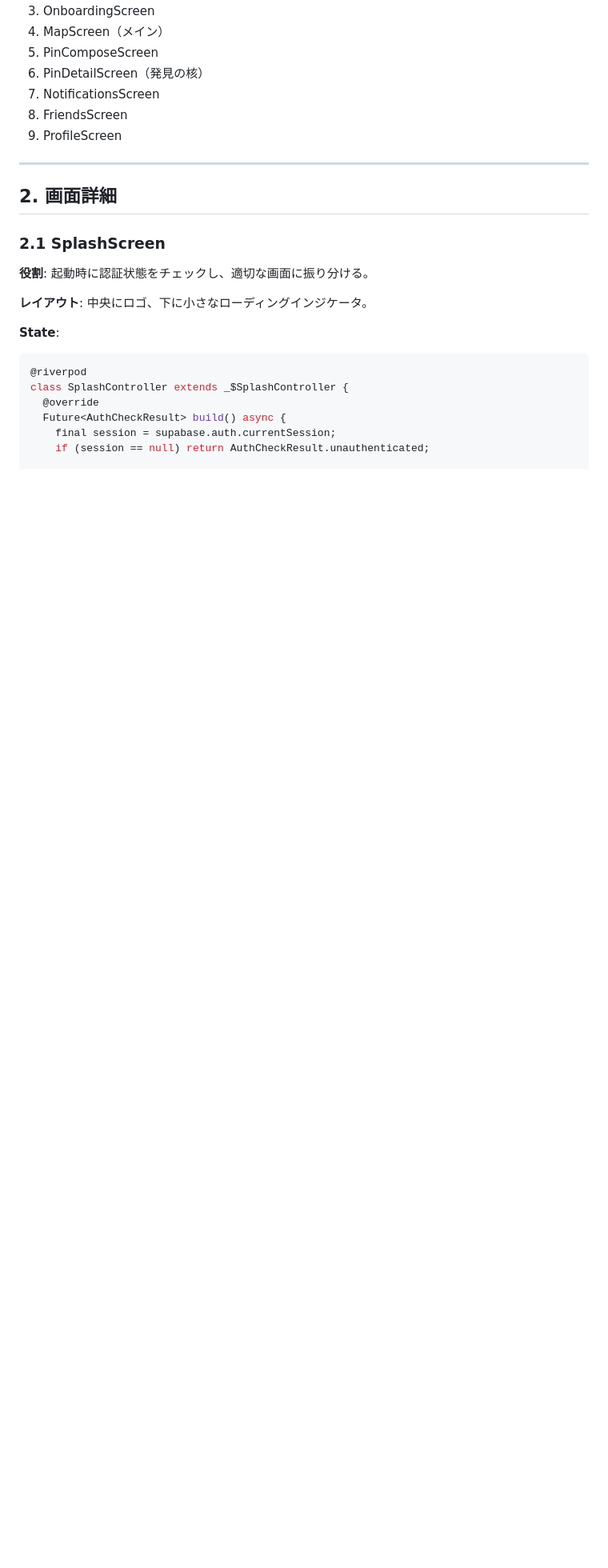
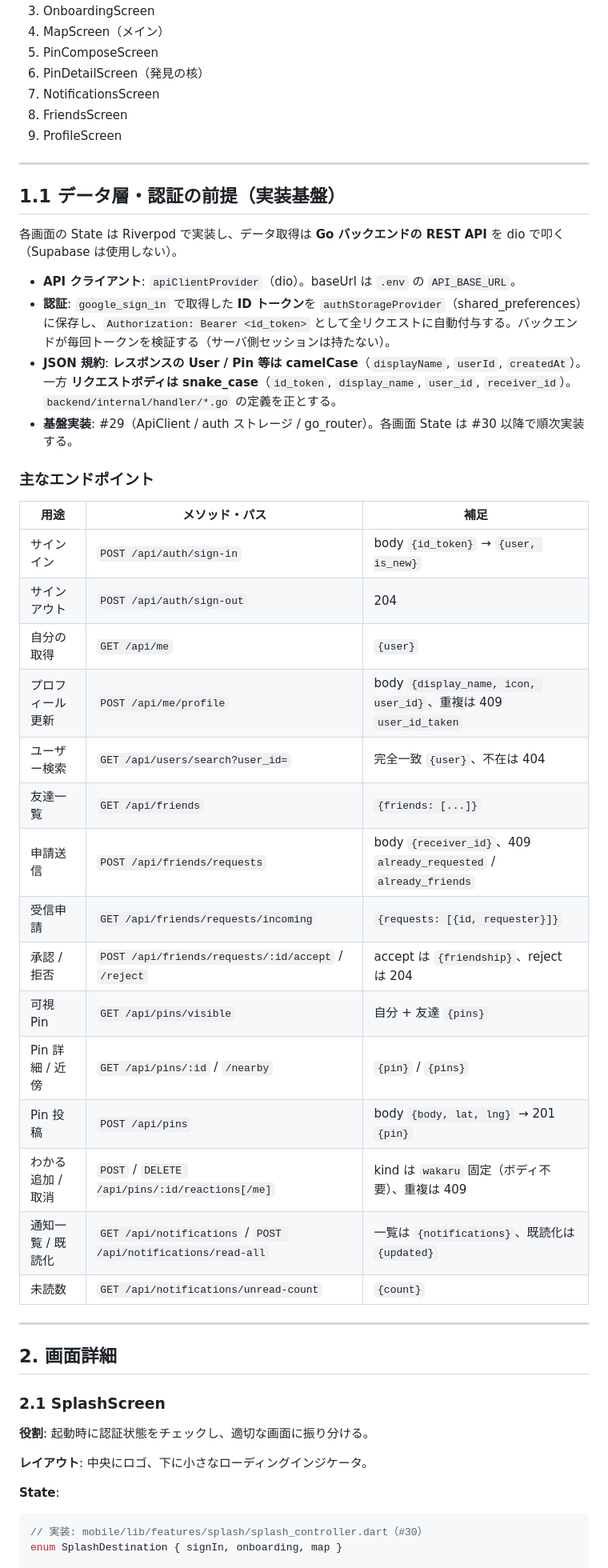
Before and after one commit to yabu1121/layer, a Markdown page: docs/design/screens.md, the part around one of its changes. Shown at 80% size. GitHub-like rendering; blank space fills up the shorter version.

````diff
--- a/docs/design/screens.md
+++ b/docs/design/screens.md
@@ -23,6 +23,37 @@
 
 ---
 
+## 1.1 データ層・認証の前提（実装基盤）
+
+各画面の State は Riverpod で実装し、データ取得は **Go バックエンドの REST API** を dio で叩く（Supabase は使用しない）。
+
+- **API クライアント**: `apiClientProvider`（dio）。baseUrl は `.env` の `API_BASE_URL`。
+- **認証**: `google_sign_in` で取得した **ID トークン**を `authStorageProvider`（shared_preferences）に保存し、`Authorization: Bearer <id_token>` として全リクエストに自動付与する。バックエンドが毎回トークンを検証する（サーバ側セッションは持たない）。
+- **JSON 規約**: **レスポンスの User / Pin 等は camelCase**（`displayName`, `userId`, `createdAt`）。一方 **リクエストボディは snake_case**（`id_token`, `display_name`, `user_id`, `receiver_id`）。`backend/internal/handler/*.go` の定義を正とする。
+- **基盤実装**: #29（ApiClient / auth ストレージ / go_router）。各画面 State は #30 以降で順次実装する。
+
+### 主なエンドポイント
+
+| 用途 | メソッド・パス | 補足 |
+|---|---|---|
+| サインイン | `POST /api/auth/sign-in` | body `{id_token}` → `{user, is_new}` |
+| サインアウト | `POST /api/auth/sign-out` | 204 |
+| 自分の取得 | `GET /api/me` | `{user}` |
+| プロフィール更新 | `POST /api/me/profile` | body `{display_name, icon, user_id}`、重複は 409 `user_id_taken` |
+| ユーザー検索 | `GET /api/users/search?user_id=` | 完全一致 `{user}`、不在は 404 |
+| 友達一覧 | `GET /api/friends` | `{friends: [...]}` |
+| 申請送信 | `POST /api/friends/requests` | body `{receiver_id}`、409 `already_requested` / `already_friends` |
+| 受信申請 | `GET /api/friends/requests/incoming` | `{requests: [{id, requester}]}` |
+| 承認 / 拒否 | `POST /api/friends/requests/:id/accept` / `/reject` | accept は `{friendship}`、reject は 204 |
+| 可視 Pin | `GET /api/pins/visible` | 自分 + 友達 `{pins}` |
+| Pin 詳細 / 近傍 | `GET /api/pins/:id` / `/nearby` | `{pin}` / `{pins}` |
+| Pin 投稿 | `POST /api/pins` | body `{body, lat, lng}` → 201 `{pin}` |
+| わかる 追加 / 取消 | `POST` / `DELETE /api/pins/:id/reactions[/me]` | kind は `wakaru` 固定（ボディ不要）、重複は 409 |
+| 通知一覧 / 既読化 | `GET /api/notifications` / `POST /api/notifications/read-all` | 一覧は `{notifications}`、既読化は `{updated}` |
+| 未読数 | `GET /api/notifications/unread-count` | `{count}` |
+
+---
+
 ## 2. 画面詳細
 
 ### 2.1 SplashScreen
@@ -34,10 +65,6 @@
 **State**:
 
 ```dart
-@riverpod
-class SplashController extends _$SplashController {
-  @override
-  Future<AuthCheckResult> build() async {
-    final session = supabase.auth.currentSession;
-    if (session == null) return AuthCheckResult.unauthenticated;
+// 実装: mobile/lib/features/splash/splash_controller.dart（#30）
+enum SplashDestination { signIn, onboarding, map }
 
````
Also changed, not shown: other parts of docs/design/screens.md (+88 -59 lines).
